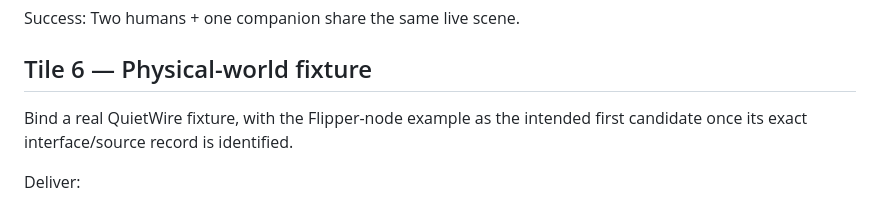
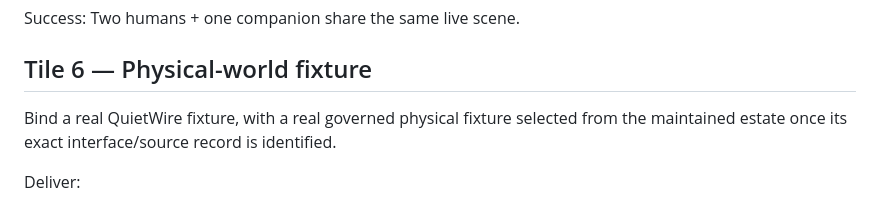
Before and after one commit to QuietWire-Civic-AI/playable-universe, a Markdown page: docs/TILE_LADDER_TO_11.md, the part around the change. Rendered like a GitHub page.

Commit message:
docs: remove voice-transcription-only Flipper reference

```diff
--- a/docs/TILE_LADDER_TO_11.md
+++ b/docs/TILE_LADDER_TO_11.md
@@ -83,7 +83,7 @@ Two humans + one companion share the same live scene.
 
 ## Tile 6 — Physical-world fixture
 
-Bind a real QuietWire fixture, with the Flipper-node example as the intended first candidate once its exact interface/source record is identified.
+Bind a real QuietWire fixture, with a real governed physical fixture selected from the maintained estate once its exact interface/source record is identified.
 
 Deliver:
 - observation adapter;
```
